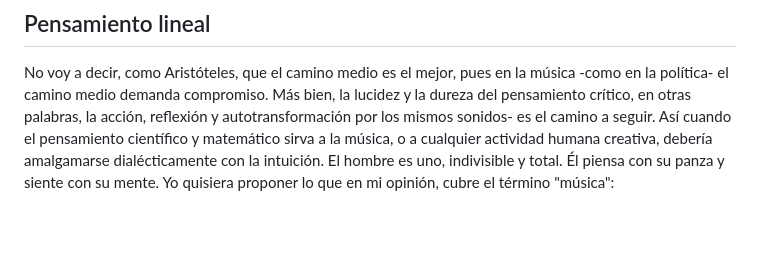
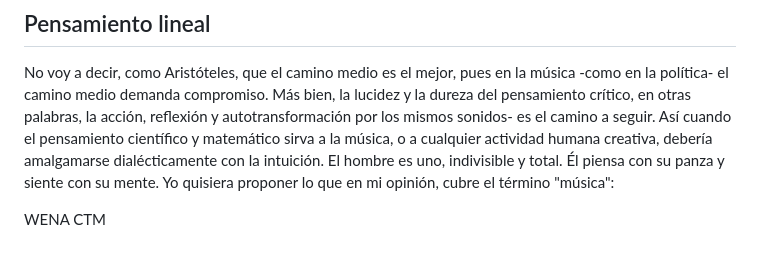
Before and after one commit to LuchiferV/xenakis_musica_formalizada, a Markdown page: contenidos/metamusica.md, the part around the change. Rendered like a GitHub page; blank space fills up the shorter version.

Commit message:
Nueva Data

```diff
--- a/contenidos/metamusica.md
+++ b/contenidos/metamusica.md
@@ -13,3 +13,5 @@ Estos dos grupos comparten una actitud romántica. Ellos creen en la acción inm
 ## Pensamiento lineal
 
 No voy a decir, como Aristóteles, que el camino medio es el mejor, pues en la música -como en la política- el camino medio demanda compromiso. Más bien, la lucidez y la dureza del pensamiento crítico, en otras palabras, la acción, reflexión y autotransformación por los mismos sonidos- es el camino a seguir. Así cuando el pensamiento científico y matemático sirva a la música, o a cualquier actividad humana creativa, debería amalgamarse dialécticamente con la intuición. El hombre es uno, indivisible y total. Él piensa con su panza y siente con su mente. Yo quisiera proponer lo que en mi opinión, cubre el término "música":
+
+WENA CTM
```
